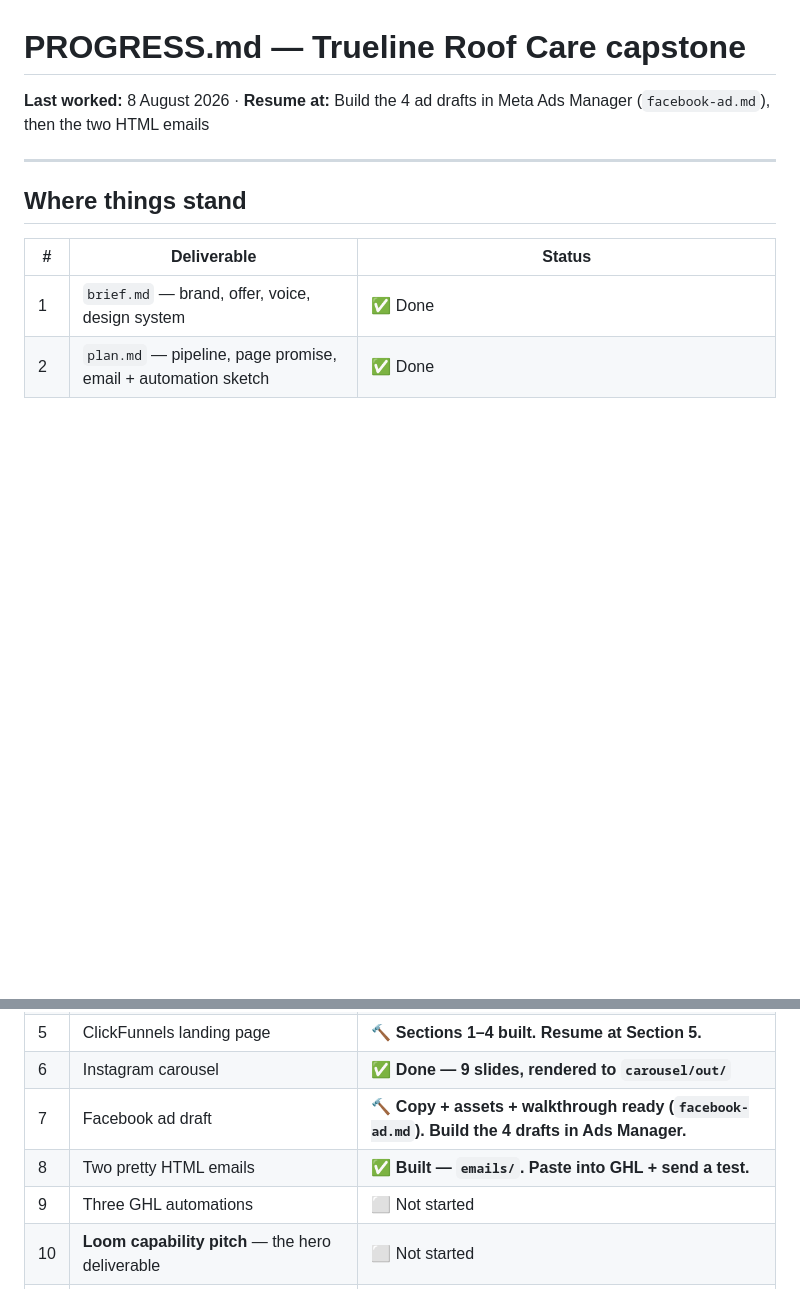
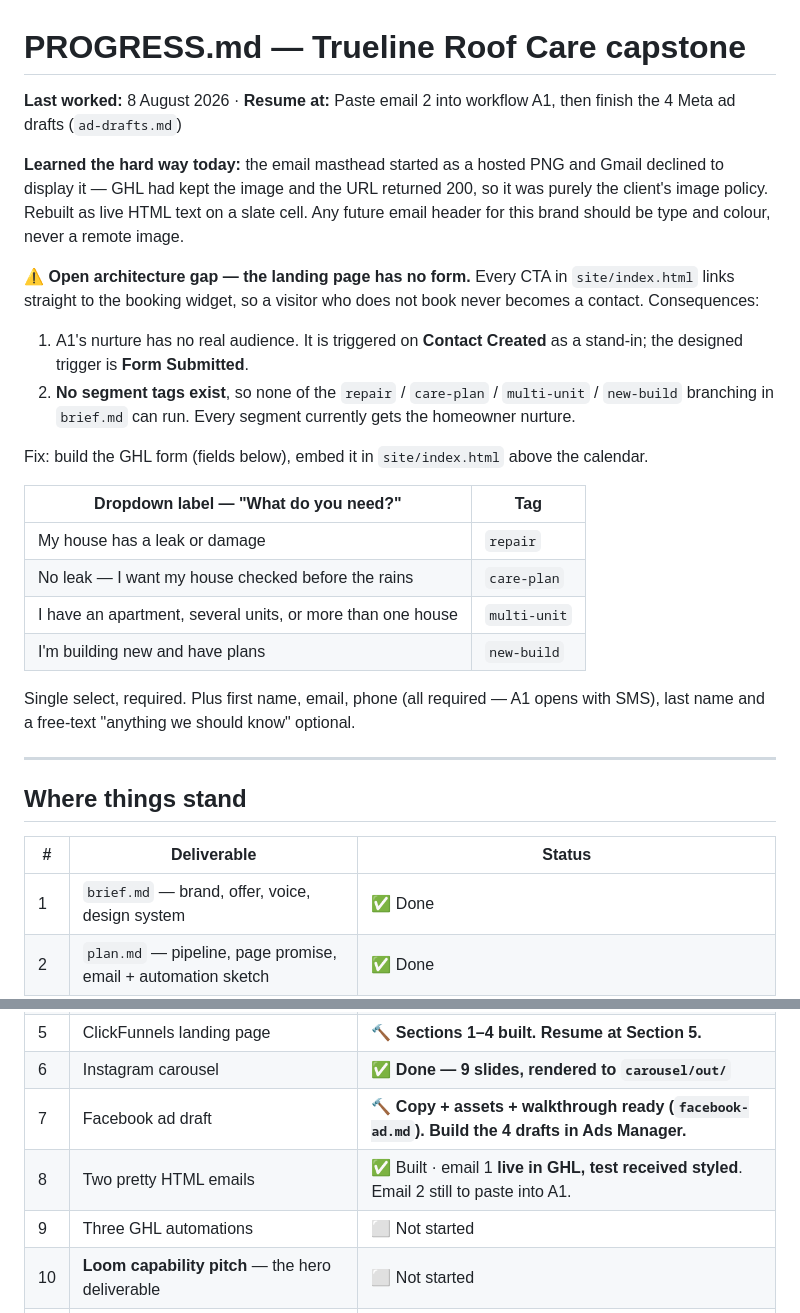
Before and after one commit to kennbutchoigutierrez/trueline-capstone, a Markdown page: PROGRESS.md, 2 parts joined by grey strips. Drawn GitHub-style; blank space fills up the shorter version.

Commit message:
Record the missing landing-page form and the stand-in A1 trigger
Every CTA links straight to the booking widget, so non-bookers never
become contacts: the nurture has no audience and no segment tags exist,
which blocks the tag branching the automations are designed around.
A1 runs on Contact Created until the form is built.

Co-Authored-By: Claude Opus 5 (1M context) <noreply@anthropic.com>

```diff
--- a/PROGRESS.md
+++ b/PROGRESS.md
@@ -1,7 +1,34 @@
 # PROGRESS.md — Trueline Roof Care capstone
 
-**Last worked:** 8 August 2026 · **Resume at:** Build the 4 ad drafts in Meta Ads Manager
-(`facebook-ad.md`), then the two HTML emails
+**Last worked:** 8 August 2026 · **Resume at:** Paste email 2 into workflow A1, then finish
+the 4 Meta ad drafts (`ad-drafts.md`)
+
+**Learned the hard way today:** the email masthead started as a hosted PNG and Gmail
+declined to display it — GHL had kept the image and the URL returned 200, so it was purely
+the client's image policy. Rebuilt as live HTML text on a slate cell. Any future email
+header for this brand should be type and colour, never a remote image.
+
+**⚠ Open architecture gap — the landing page has no form.** Every CTA in `site/index.html`
+links straight to the booking widget, so a visitor who does not book never becomes a
+contact. Consequences:
+
+1. A1's nurture has no real audience. It is triggered on **Contact Created** as a stand-in;
+   the designed trigger is **Form Submitted**.
+2. **No segment tags exist**, so none of the `repair` / `care-plan` / `multi-unit` /
+   `new-build` branching in `brief.md` can run. Every segment currently gets the homeowner
+   nurture.
+
+Fix: build the GHL form (fields below), embed it in `site/index.html` above the calendar.
+
+| Dropdown label — "What do you need?" | Tag |
+|---|---|
+| My house has a leak or damage | `repair` |
+| No leak — I want my house checked before the rains | `care-plan` |
+| I have an apartment, several units, or more than one house | `multi-unit` |
+| I'm building new and have plans | `new-build` |
+
+Single select, required. Plus first name, email, phone (all required — A1 opens with SMS),
+last name and a free-text "anything we should know" optional.
 
 ---
 
@@ -16,7 +43,7 @@
 | 5 | ClickFunnels landing page | 🔨 **Sections 1–4 built. Resume at Section 5.** |
 | 6 | Instagram carousel | ✅ **Done — 9 slides, rendered to `carousel/out/`** |
 | 7 | Facebook ad draft | 🔨 **Copy + assets + walkthrough ready (`facebook-ad.md`). Build the 4 drafts in Ads Manager.** |
-| 8 | Two pretty HTML emails | ✅ **Built — `emails/`. Paste into GHL + send a test.** |
+| 8 | Two pretty HTML emails | ✅ Built · email 1 **live in GHL, test received styled**. Email 2 still to paste into A1. |
 | 9 | Three GHL automations | ⬜ Not started |
 | 10 | **Loom capability pitch** — the hero deliverable | ⬜ Not started |
 | 11 | Raven Day 5 walkthrough | ⬜ Not started |
```
